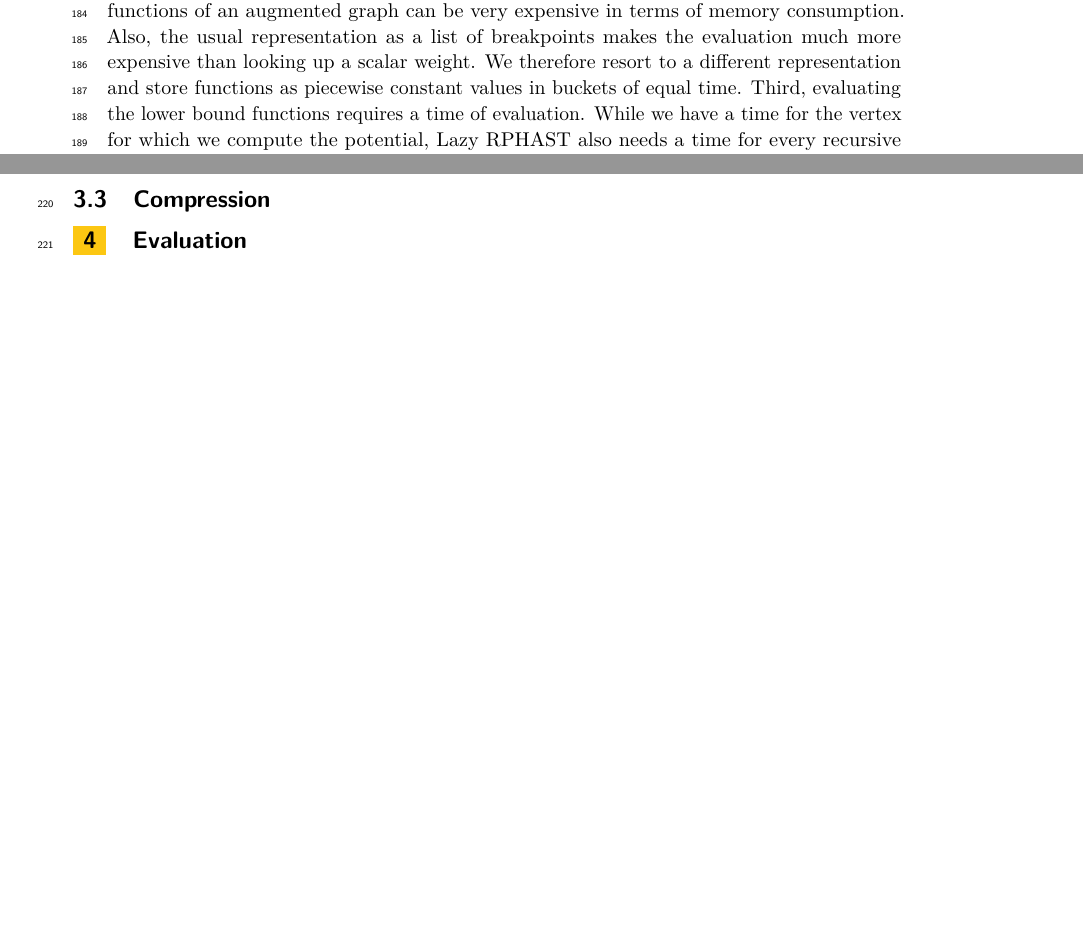
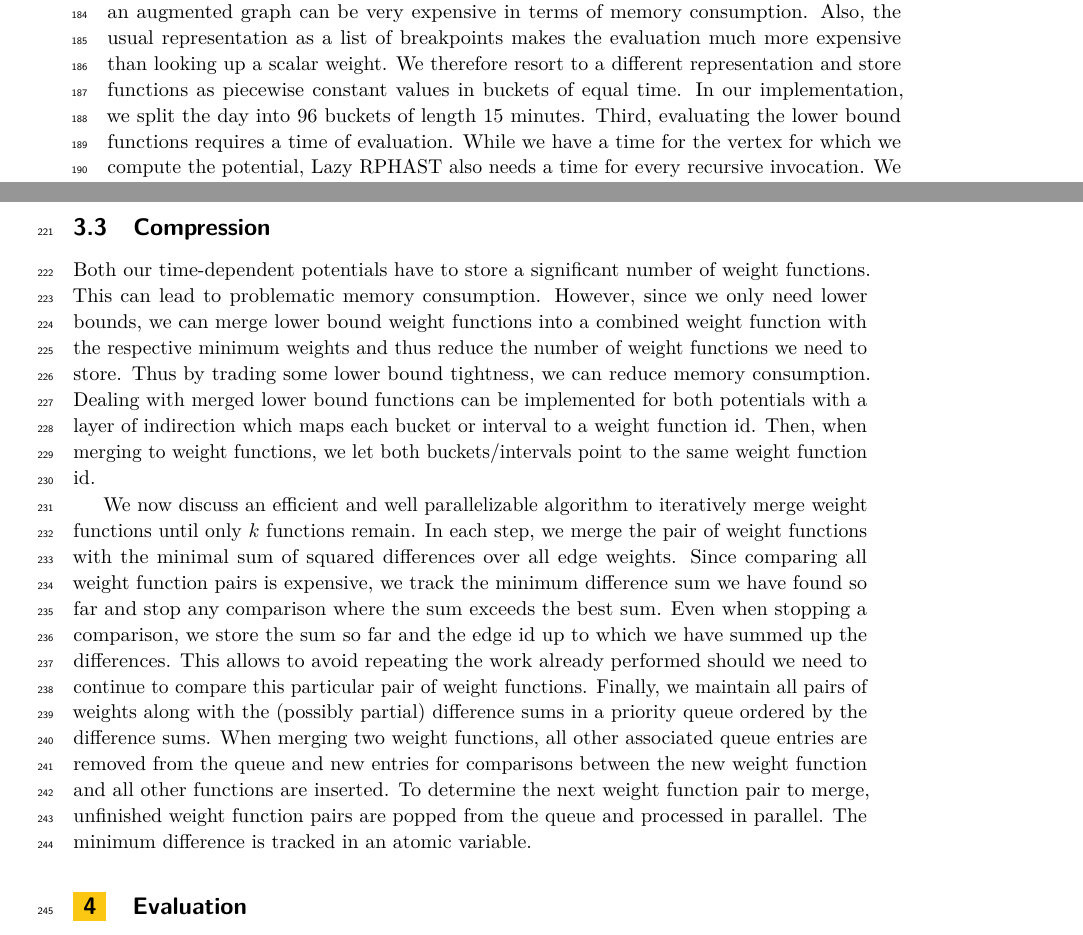
Before and after one commit to kit-algo/tdpot, a LaTeX paper (paper/tdpot.tex): two parts of pages 6 and 7 of 8, joined at a grey line, cut so that both start at the same text, the shorter picture padded with empty space. Compiled offline with pdfLaTeX.

Commit message:
write on compression

```diff
--- a/paper/tdpot.tex
+++ b/paper/tdpot.tex
@@ -303,6 +304,7 @@ We therefore utilize the existing CATCHUp algorithm~\cite{swz-sfert-21}.
 Second, storing the travel time functions of an augmented graph can be very expensive in terms of memory consumption.
 Also, the usual representation as a list of breakpoints makes the evaluation much more expensive than looking up a scalar weight.
 We therefore resort to a different representation and store functions as piecewise constant values in buckets of equal time.
+In our implementation, we split the day into 96 buckets of length 15 minutes.
 Third, evaluating the lower bound functions requires a time of evaluation.
 While we have a time for the vertex for which we compute the potential, Lazy RPHAST also needs a time for every recursive invocation.
 We therefore apply Lazy RPHAST a second time on a global upper and lower bound weight function to obtain an arrival interval at each vertex.
@@ -343,6 +345,24 @@ Thus, having their weights for the same bucket close to each other increases cac
 % correctness
 
 \subsection{Compression}
+
+Both our time-dependent potentials have to store a significant number of weight functions.
+This can lead to problematic memory consumption.
+However, since we only need lower bounds, we can merge lower bound weight functions into a combined weight function with the respective minimum weights and thus reduce the number of weight functions we need to store.
+Thus by trading some lower bound tightness, we can reduce memory consumption.
+Dealing with merged lower bound functions can be implemented for both potentials with a layer of indirection which maps each bucket or interval to a weight function id.
+Then, when merging to weight functions, we let both buckets/intervals point to the same weight function id.
+
+We now discuss an efficient and well parallelizable algorithm to iteratively merge weight functions until only $k$ functions remain.
+In each step, we merge the pair of weight functions with the minimal sum of squared differences over all edge weights.
+Since comparing all weight function pairs is expensive, we track the minimum difference sum we have found so far and stop any comparison where the sum exceeds the best sum.
+Even when stopping a comparison, we store the sum so far and the edge id up to which we have summed up the differences.
+This allows to avoid repeating the work already performed should we need to continue to compare this particular pair of weight functions.
+Finally, we maintain all pairs of weights along with the (possibly partial) difference sums in a priority queue ordered by the difference sums.
+When merging two weight functions, all other associated queue entries are removed from the queue and new entries for comparisons between the new weight function and all other functions are inserted.
+To determine the next weight function pair to merge, unfinished weight function pairs are popped from the queue and processed in parallel.
+The minimum difference is tracked in an atomic variable.
+
 \section{Evaluation}
 % data
 \section{Conclusion}
```
Also changed, not shown: paper/tdpot.tex (1 more changed lines).
